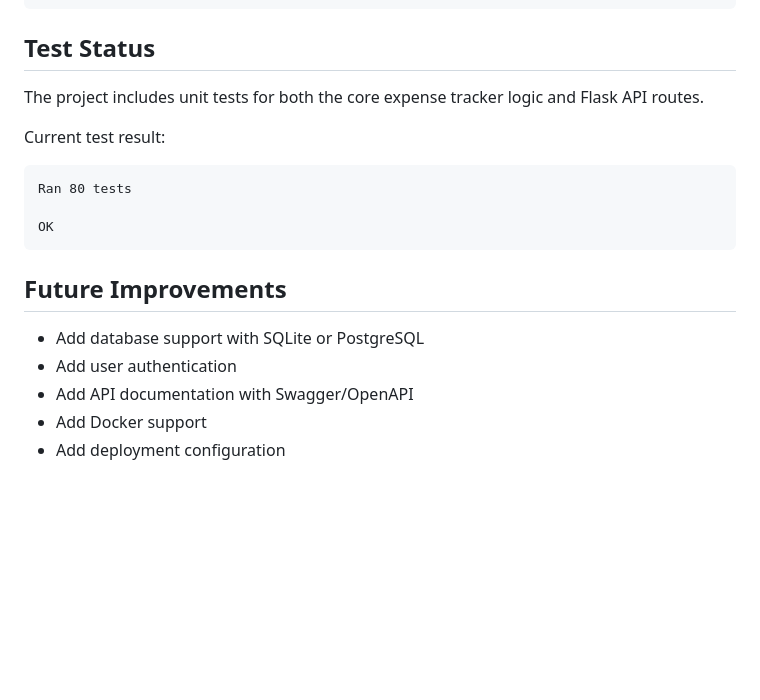
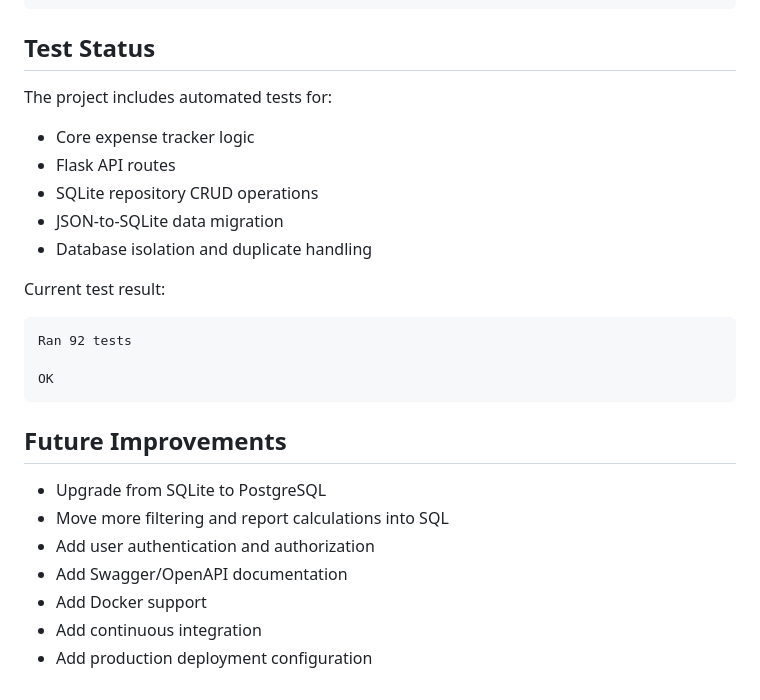
Before and after one commit to kevalpatel5011/expense-tracker-api, a Markdown page: README.md, the part around one of its changes. Drawn GitHub-style; blank space fills up the shorter version.

````diff
--- a/README.md
+++ b/README.md
@@ -108,20 +161,28 @@ Example response:
 
 ## Test Status
 
-The project includes unit tests for both the core expense tracker logic and Flask API routes.
+The project includes automated tests for:
+
+* Core expense tracker logic
+* Flask API routes
+* SQLite repository CRUD operations
+* JSON-to-SQLite data migration
+* Database isolation and duplicate handling
 
 Current test result:
 
 ```text
-Ran 80 tests
+Ran 92 tests
 
 OK
 ```
 
 ## Future Improvements
 
-- Add database support with SQLite or PostgreSQL
-- Add user authentication
-- Add API documentation with Swagger/OpenAPI
-- Add Docker support
-- Add deployment configuration
+* Upgrade from SQLite to PostgreSQL
+* Move more filtering and report calculations into SQL
+* Add user authentication and authorization
+* Add Swagger/OpenAPI documentation
+* Add Docker support
+* Add continuous integration
+* Add production deployment configuration
````
Also changed, not shown: other parts of README.md (+94 -41 lines).
